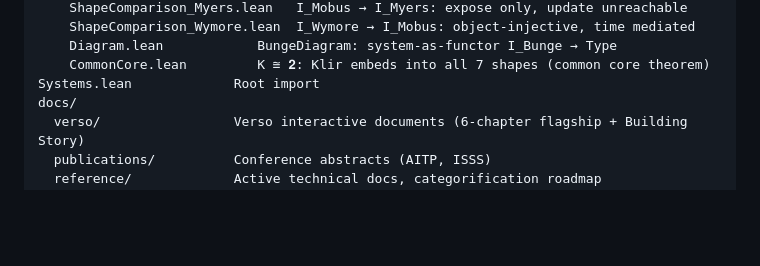
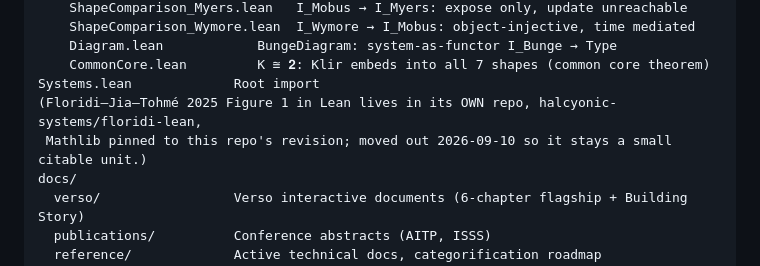
Before and after one commit to halcyonic-systems/systems-science-foundations, a Markdown page: CLAUDE.md, the part around the change. GitHub-like rendering; blank space fills up the shorter version.

Commit message:
docs: point to floridi-lean, the standalone repo for the Floridi Figure 1 encoding
Co-Authored-By: Claude Fable 5.1 <noreply@anthropic.com>
Claude-Session: https://claude.ai/code/session_01R8oGFGQ3HPHLfNqZRTLYqu

```diff
--- a/CLAUDE.md
+++ b/CLAUDE.md
@@ -59,6 +59,8 @@ Systems/
     Diagram.lean            BungeDiagram: system-as-functor I_Bunge → Type
     CommonCore.lean         K ≅ 𝟐: Klir embeds into all 7 shapes (common core theorem)
 Systems.lean             Root import
+(Floridi–Jia–Tohmé 2025 Figure 1 in Lean lives in its OWN repo, halcyonic-systems/floridi-lean,
+ Mathlib pinned to this repo's revision; moved out 2026-09-10 so it stays a small citable unit.)
 docs/
   verso/                 Verso interactive documents (6-chapter flagship + Building Story)
   publications/          Conference abstracts (AITP, ISSS)
```
